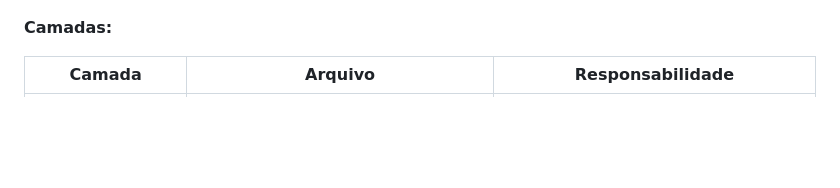
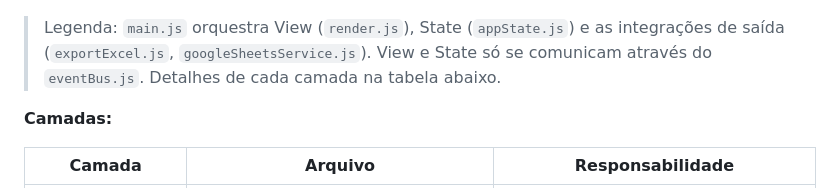
Before and after one commit to Marcus-luz/desafio-event-driven, a Markdown page: README.md, the part around one of its changes. Drawn GitHub-style; blank space fills up the shorter version.

Commit message:
docs: Atualização da  README com arquitetura, fluxo de eventos e decisões técnicas

````diff
--- a/README.md
+++ b/README.md
@@ -41,4 +44,6 @@ graph TD
 ```
+
+> Legenda: `main.js` orquestra View (`render.js`), State (`appState.js`) e as integrações de saída (`exportExcel.js`, `googleSheetsService.js`). View e State só se comunicam através do `eventBus.js`. Detalhes de cada camada na tabela abaixo.
 
 **Camadas:**
 
````
Also changed, not shown: other parts of README.md (+17 -14 lines).
